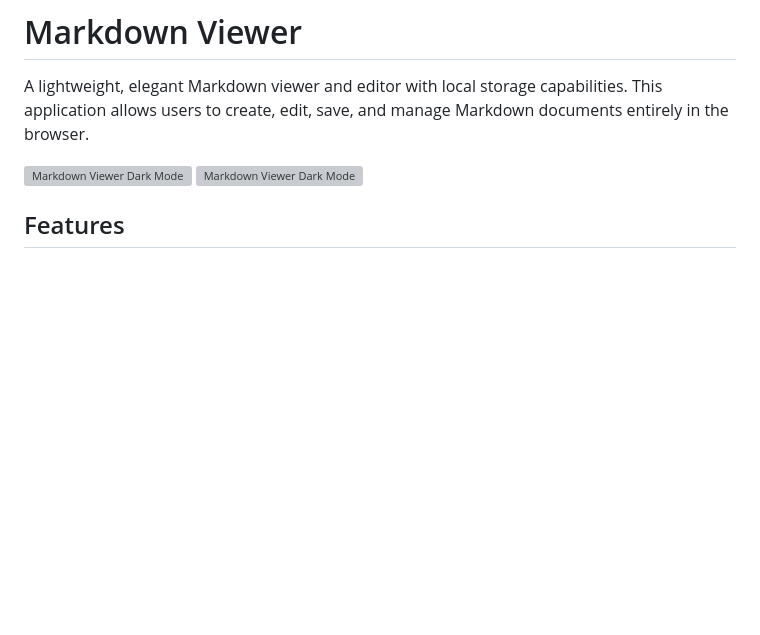
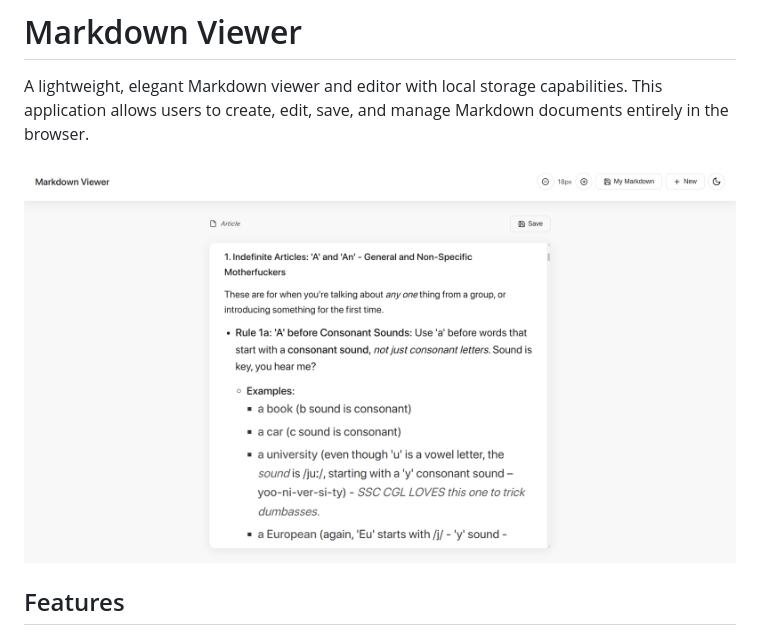
Before and after one commit to AnchitSingh/Markdown-Viewer, a Markdown page: README.md, the part around the change. Drawn GitHub-style; blank space fills up the shorter version; grey boxes are pictures that could not be loaded.

```diff
--- a/README.md
+++ b/README.md
@@ -2,8 +2,7 @@
 
 A lightweight, elegant Markdown viewer and editor with local storage capabilities. This application allows users to create, edit, save, and manage Markdown documents entirely in the browser.
 
-![Markdown Viewer Dark Mode](imageFolder/dark.png)
-![Markdown Viewer Dark Mode](imageFolder/light.png)
+![Markdown Viewer Dark Mode](./light.png)
 
 ## Features
 
```
